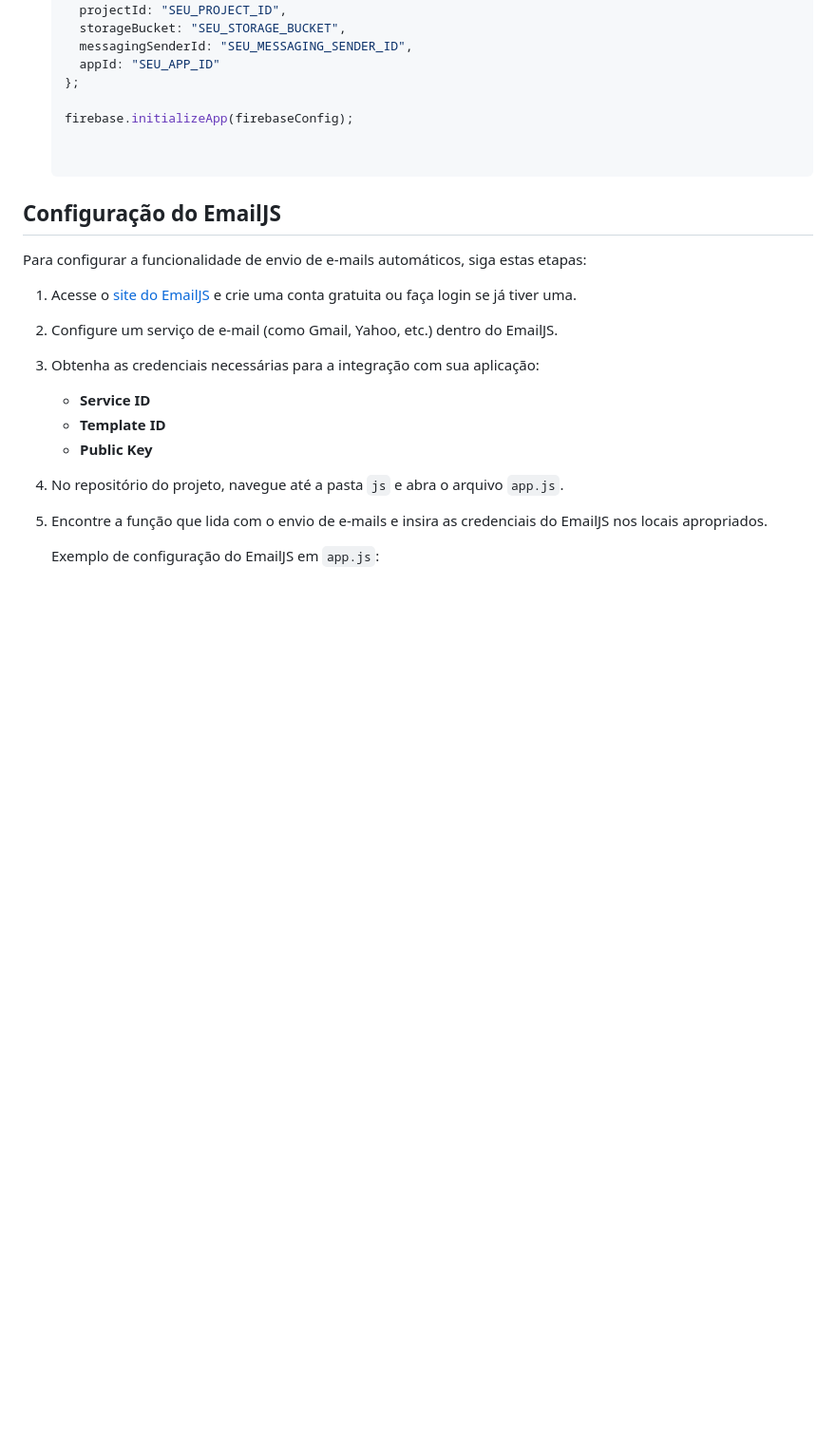
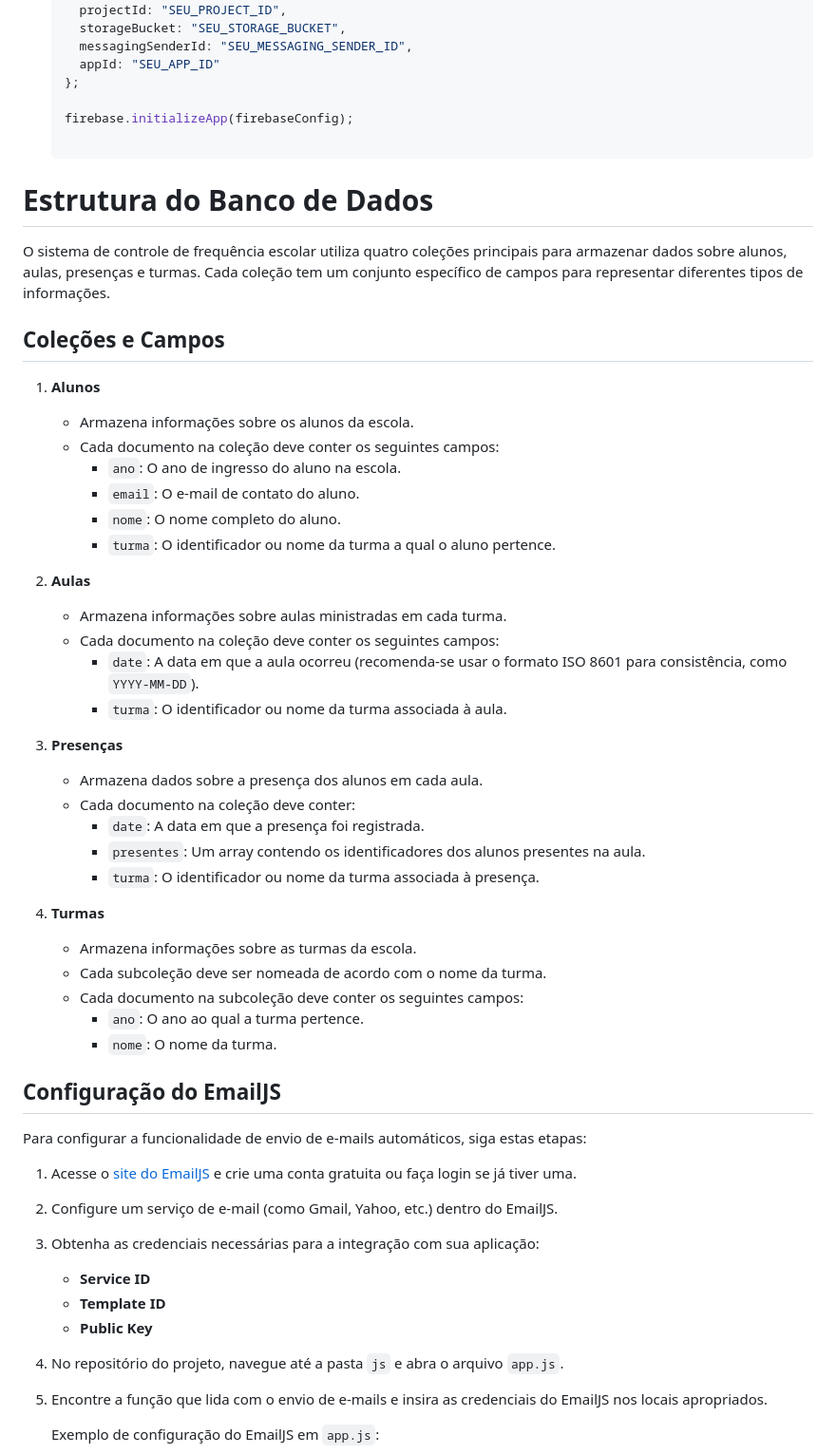
Before and after one commit to jgalbino/SistemaPresenca, a Markdown page: Readme.md, the part around the change. Shown at 95% size. Drawn GitHub-style; blank space fills up the shorter version.

```diff
--- a/Readme.md
+++ b/Readme.md
@@ -49,6 +49,41 @@ Para conectar a aplicação ao Firebase, siga estas etapas:
 
    firebase.initializeApp(firebaseConfig);
 
+# Estrutura do Banco de Dados
+
+O sistema de controle de frequência escolar utiliza quatro coleções principais para armazenar dados sobre alunos, aulas, presenças e turmas. Cada coleção tem um conjunto específico de campos para representar diferentes tipos de informações.
+
+## Coleções e Campos
+
+1. **Alunos**
+   - Armazena informações sobre os alunos da escola.
+   - Cada documento na coleção deve conter os seguintes campos:
+     - `ano`: O ano de ingresso do aluno na escola.
+     - `email`: O e-mail de contato do aluno.
+     - `nome`: O nome completo do aluno.
+     - `turma`: O identificador ou nome da turma a qual o aluno pertence.
+
+2. **Aulas**
+   - Armazena informações sobre aulas ministradas em cada turma.
+   - Cada documento na coleção deve conter os seguintes campos:
+     - `date`: A data em que a aula ocorreu (recomenda-se usar o formato ISO 8601 para consistência, como `YYYY-MM-DD`).
+     - `turma`: O identificador ou nome da turma associada à aula.
+
+3. **Presenças**
+   - Armazena dados sobre a presença dos alunos em cada aula.
+   - Cada documento na coleção deve conter:
+     - `date`: A data em que a presença foi registrada.
+     - `presentes`: Um array contendo os identificadores dos alunos presentes na aula.
+     - `turma`: O identificador ou nome da turma associada à presença.
+
+4. **Turmas**
+   - Armazena informações sobre as turmas da escola.
+   - Cada subcoleção deve ser nomeada de acordo com o nome da turma.
+   - Cada documento na subcoleção deve conter os seguintes campos:
+     - `ano`: O ano ao qual a turma pertence.
+     - `nome`: O nome da turma.
+
+
 
 ## Configuração do EmailJS
 
```
